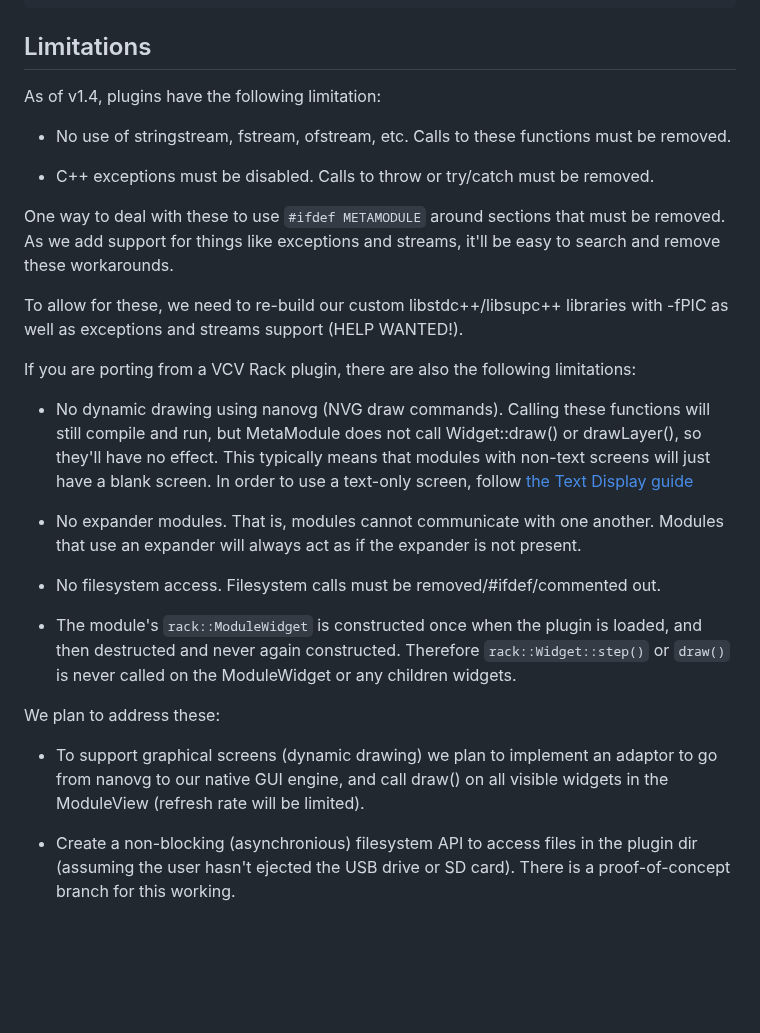
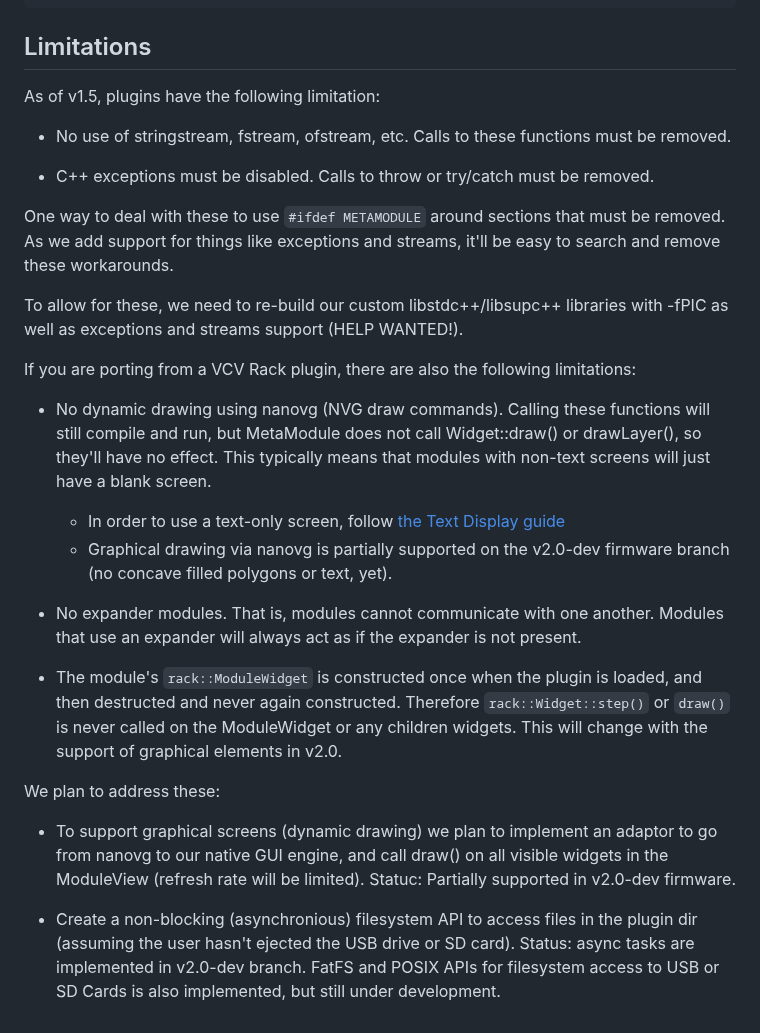
Before and after one commit to 4ms/metamodule-plugin-sdk, a Markdown page: README.md, the part around the change. Drawn GitHub-style; blank space fills up the shorter version.

Commit message:
Update README with v1.5

```diff
--- a/README.md
+++ b/README.md
@@ -149,7 +149,7 @@ components/
 
 ## Limitations
 
-As of v1.4, plugins have the following limitation:
+As of v1.5, plugins have the following limitation:
 
   - No use of stringstream, fstream, ofstream, etc. Calls to these functions must be removed.
 
@@ -163,32 +163,35 @@ easy to search and remove these workarounds.
 To allow for these, we need to re-build our custom libstdc++/libsupc++
 libraries with -fPIC as well as exceptions and streams support (HELP WANTED!).
 
-
 If you are porting from a VCV Rack plugin, there are also the following limitations:
 
   - No dynamic drawing using nanovg (NVG draw commands). Calling these
     functions will still compile and run, but MetaModule does not call
     Widget::draw() or drawLayer(), so they'll have no effect. This typically
-    means that modules with non-text screens will just have a blank screen. In order
-    to use a text-only screen, follow [the Text Display guide](docs/text-displays.md)
+    means that modules with non-text screens will just have a blank screen.
+      - In order to use a text-only screen, follow [the Text Display guide](docs/text-displays.md)
+      - Graphical drawing via nanovg is partially supported on the v2.0-dev
+        firmware branch (no concave filled polygons or text, yet).
 
   - No expander modules. That is, modules cannot communicate with one another.
     Modules that use an expander will always act as if the expander is not
     present.
 
-  - No filesystem access. Filesystem calls must be removed/#ifdef/commented out.
 
   - The module's `rack::ModuleWidget` is constructed once when the plugin is
     loaded, and then destructed and never again constructed. Therefore
     `rack::Widget::step()` or `draw()` is never called on the ModuleWidget
-    or any children widgets.
+    or any children widgets. This will change with the support of graphical elements in v2.0.
 
 We plan to address these:
 
   - To support graphical screens (dynamic drawing) we plan to implement an
     adaptor to go from nanovg to our native GUI engine, and call draw() on all
-    visible widgets in the ModuleView (refresh rate will be limited).
+    visible widgets in the ModuleView (refresh rate will be limited). Statuc: Partially
+    supported in v2.0-dev firmware.
 
   - Create a non-blocking (asynchronious) filesystem API to access files in the
-    plugin dir (assuming the user hasn't ejected the USB drive or SD card). There is
-    a proof-of-concept branch for this working.
+    plugin dir (assuming the user hasn't ejected the USB drive or SD card).
+    Status: async tasks are implemented in v2.0-dev branch. FatFS and POSIX
+    APIs for filesystem access to USB or SD Cards is also implemented, but still
+    under development.
```
